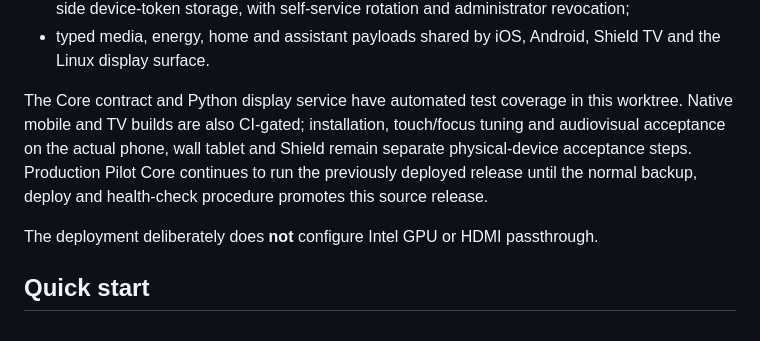
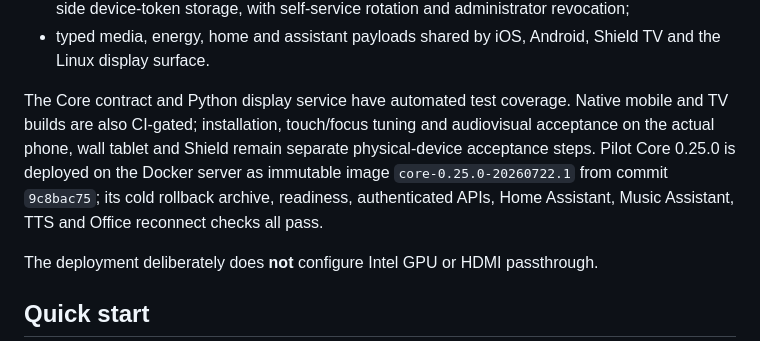
Before and after one commit to jimmy8889/jarvis-home-ai, a Markdown page: README.md, the part around the change. GitHub-like rendering.

Commit message:
Record Pilot Core 0.25 deployment

```diff
--- a/README.md
+++ b/README.md
@@ -27,12 +27,13 @@ for Pilot clients:
 - typed media, energy, home and assistant payloads shared by iOS, Android,
   Shield TV and the Linux display surface.
 
-The Core contract and Python display service have automated test coverage in
-this worktree. Native mobile and TV builds are also CI-gated; installation,
-touch/focus tuning and audiovisual acceptance on the actual phone, wall tablet
-and Shield remain separate physical-device acceptance steps. Production Pilot
-Core continues to run the previously deployed release until the normal backup,
-deploy and health-check procedure promotes this source release.
+The Core contract and Python display service have automated test coverage.
+Native mobile and TV builds are also CI-gated; installation, touch/focus tuning
+and audiovisual acceptance on the actual phone, wall tablet and Shield remain
+separate physical-device acceptance steps. Pilot Core 0.25.0 is deployed on the
+Docker server as immutable image `core-0.25.0-20260722.1` from commit
+`9c8bac75`; its cold rollback archive, readiness, authenticated APIs, Home
+Assistant, Music Assistant, TTS and Office reconnect checks all pass.
 
 The deployment deliberately does **not** configure Intel GPU or HDMI
 passthrough.
```
Also changed, not shown: CHANGELOG.md (+6 -4 lines), docs/PILOT_OS_BLUEPRINT.md (+14 -7 lines).
